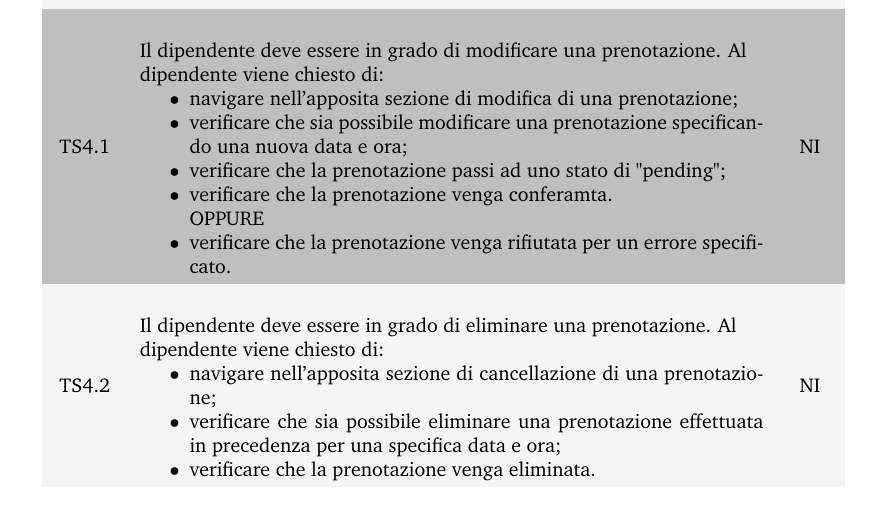
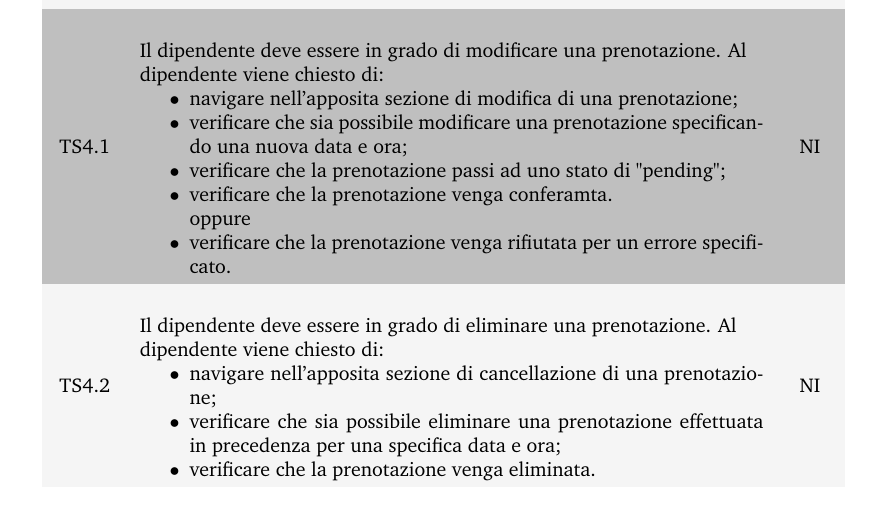
Before and after one commit to Sweleven/Documents, a LaTeX document (DocumentiEsterni/PianoDiQualifica/main.tex, which reads DocumentiEsterni/PianoDiQualifica/src/SpecificaDeiTest/src/TestDiSistema/main.tex): part of page 17 of 29, cut so that both start at the same text. Compiled offline with pdfLaTeX.

Commit message:
minor changes - 2
modificato un "oppure"

```diff
--- a/DocumentiEsterni/PianoDiQualifica/src/SpecificaDeiTest/src/TestDiSistema/main.tex
+++ b/DocumentiEsterni/PianoDiQualifica/src/SpecificaDeiTest/src/TestDiSistema/main.tex
@@ -130,7 +130,7 @@ I testi di sistema hanno lo scopo di testare l’applicativo prodotto nella sua
             \item verificare che sia possibile modificare una prenotazione specificando una nuova data e ora;
             \item verificare che la prenotazione passi ad uno stato di "pending";
             \item verificare che la prenotazione venga conferamta.
-            \item [] OPPURE
+            \item [] oppure
             \item verificare che la prenotazione venga rifiutata per un errore specificato.
         \end{itemize}&
         NI\\
```
